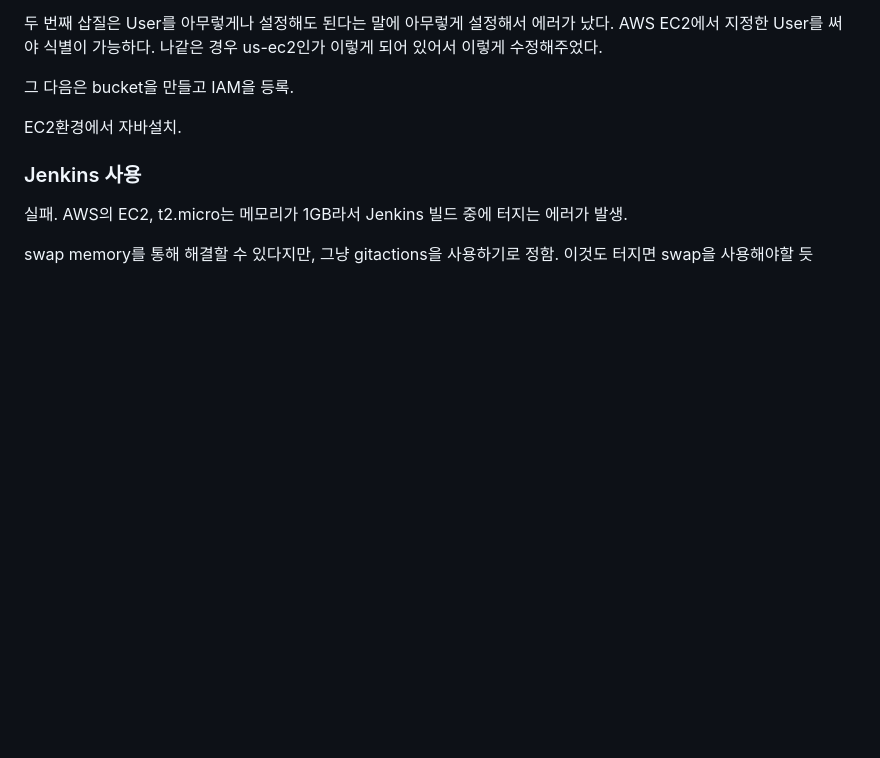
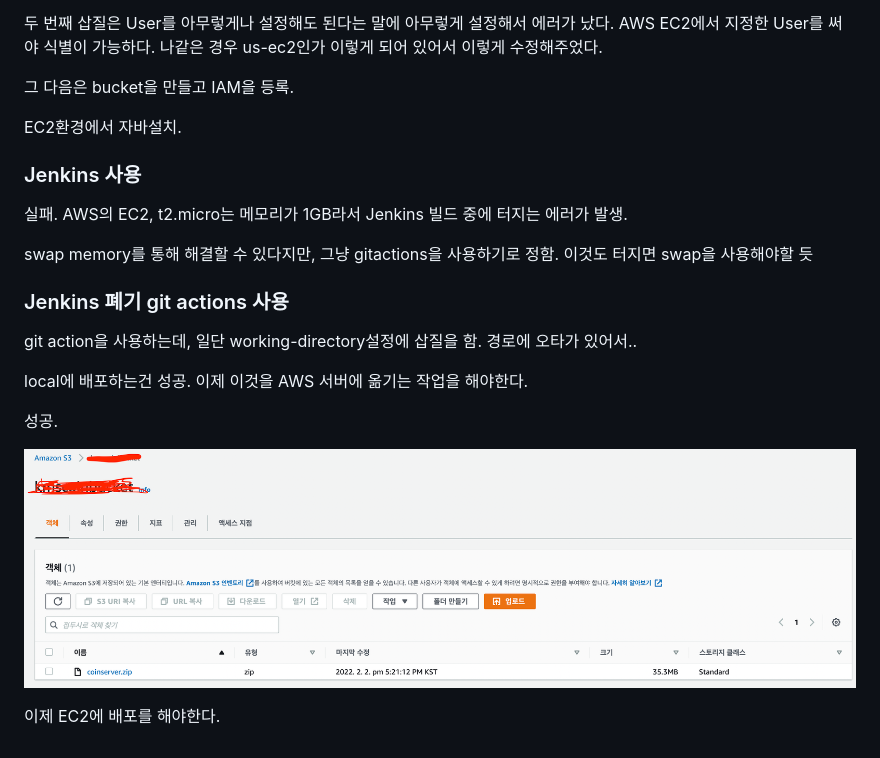
Before and after one commit to kkminseok/binance_NFT, a Markdown page: memo.md, the part around the change. GitHub-like rendering; pictures changed too: img/awsS3result.png (added); blank space fills up the shorter version.

Commit message:
CD init

```diff
--- a/memo.md
+++ b/memo.md
@@ -154,3 +154,15 @@ EC2환경에서 자바설치.
 실패. AWS의 EC2, t2.micro는 메모리가 1GB라서 Jenkins 빌드 중에 터지는 에러가 발생.
 
 swap memory를 통해 해결할 수 있다지만, 그냥 gitactions을 사용하기로 정함. 이것도 터지면 swap을 사용해야할 듯
+
+### Jenkins 폐기 git actions 사용
+
+git action을 사용하는데, 일단 working-directory설정에 삽질을 함. 경로에 오타가 있어서..
+
+local에 배포하는건 성공. 이제 이것을 AWS 서버에 옮기는 작업을 해야한다.
+
+성공.
+
+![](img/awsS3result.png)
+
+이제 EC2에 배포를 해야한다.
```
Also changed, not shown: 3 other files.
